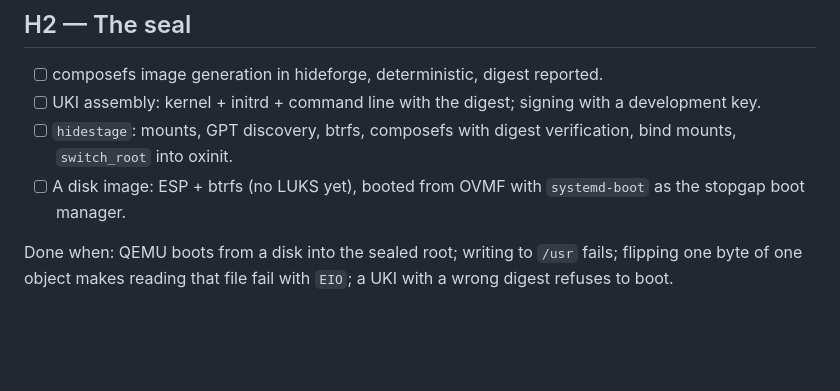
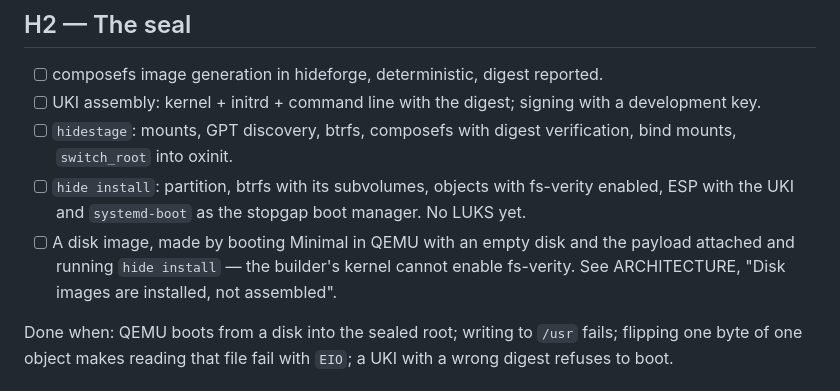
Before and after one commit to youhide/hideOS, a Markdown page: ROADMAP.md, the part around the change. Rendered like a GitHub page; blank space fills up the shorter version.

```diff
--- a/ROADMAP.md
+++ b/ROADMAP.md
@@ -72,8 +72,13 @@ console shell runs on a glibc userspace — x86_64 and aarch64.
       with a development key.
 - [ ] `hidestage`: mounts, GPT discovery, btrfs, composefs with digest
       verification, bind mounts, `switch_root` into oxinit.
-- [ ] A disk image: ESP + btrfs (no LUKS yet), booted from OVMF with
-      `systemd-boot` as the stopgap boot manager.
+- [ ] `hide install`: partition, btrfs with its subvolumes, objects with
+      fs-verity enabled, ESP with the UKI and `systemd-boot` as the stopgap
+      boot manager. No LUKS yet.
+- [ ] A disk image, made by booting Minimal in QEMU with an empty disk and
+      the payload attached and running `hide install` — the builder's kernel
+      cannot enable fs-verity. See ARCHITECTURE, "Disk images are installed,
+      not assembled".
 
 Done when: QEMU boots from a disk into the sealed root; writing to `/usr` fails;
 flipping one byte of one object makes reading that file fail with `EIO`; a UKI
```
Also changed, not shown: ARCHITECTURE.md (+15 -0 lines).
